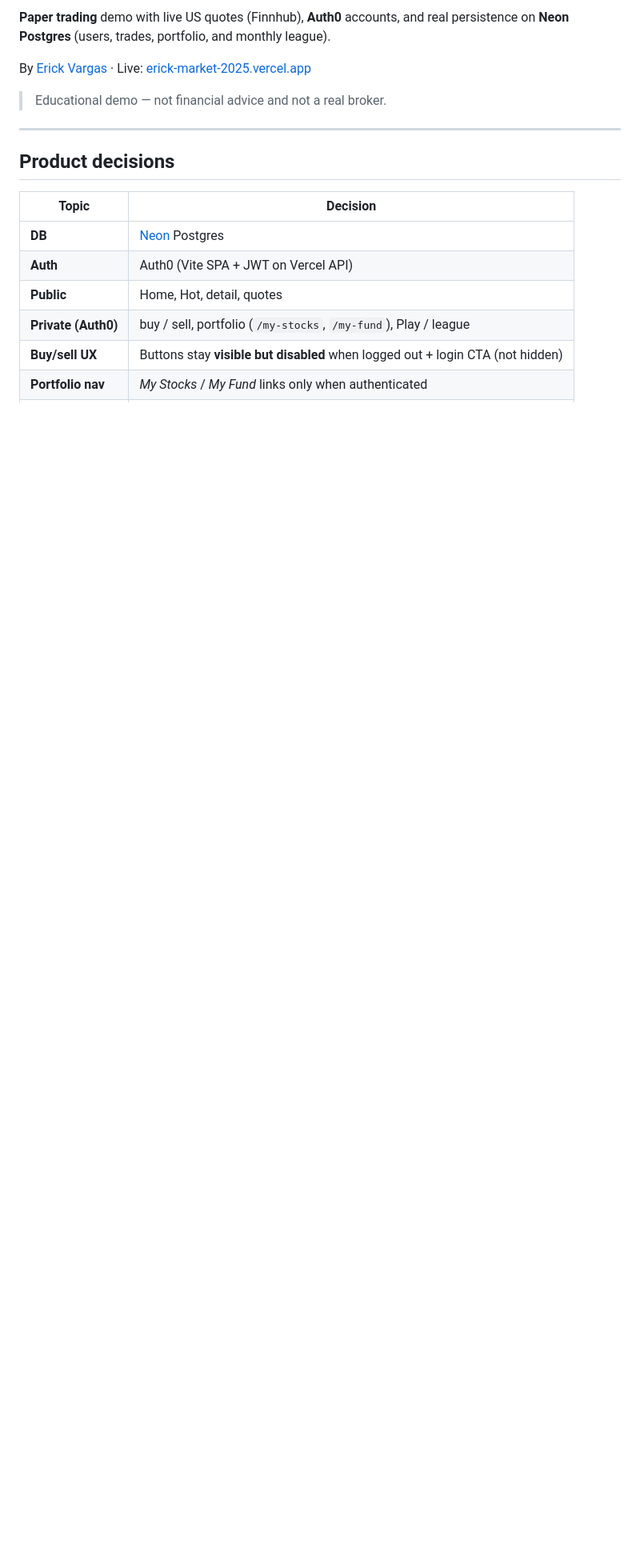
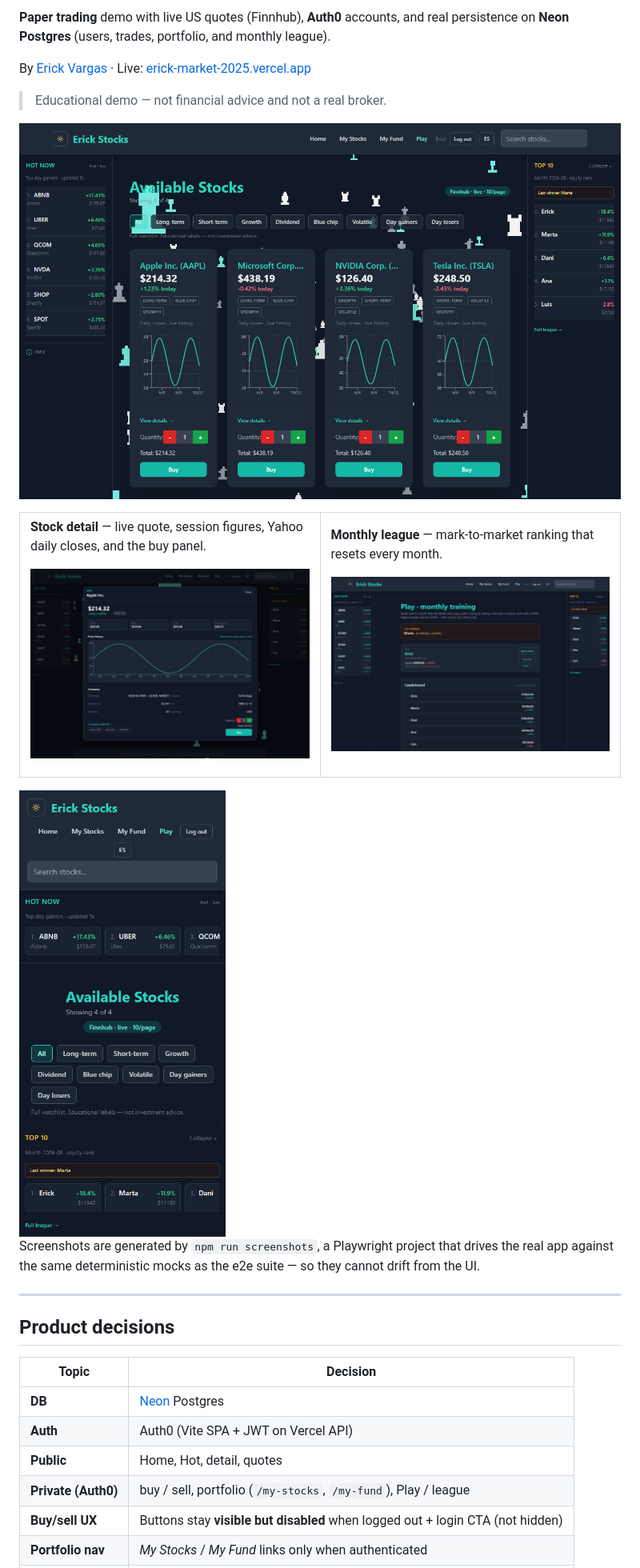
Before and after one commit to erickorso/erick-market-2025, a Markdown page: README.md, the part around one of its changes. Shown at 80% size. Rendered like a GitHub page; pictures changed too: docs/screenshots/detail.png (added), docs/screenshots/league.png (added), docs/screenshots/market.png (added); blank space fills up the shorter version.

```diff
--- a/README.md
+++ b/README.md
@@ -5,6 +7,33 @@
 By [Erick Vargas](https://github.com/erickorso) · Live: [erick-market-2025.vercel.app](https://erick-market-2025.vercel.app)
 
 > Educational demo — not financial advice and not a real broker.
+
+![Market grid with the hot-gainers and league sidebars](docs/screenshots/market.png)
+
+<table>
+<tr>
+<td width="50%">
+
+**Stock detail** — live quote, session figures, Yahoo daily closes, and the buy panel.
+
+![Stock detail modal](docs/screenshots/detail.png)
+
+</td>
+<td width="50%">
+
+**Monthly league** — mark-to-market ranking that resets every month.
+
+![Monthly league board](docs/screenshots/league.png)
+
+</td>
+</tr>
+</table>
+
+<img src="docs/screenshots/mobile.png" alt="Mobile market view" width="320">
+
+Screenshots are generated by `npm run screenshots`, a Playwright project that
+drives the real app against the same deterministic mocks as the e2e suite — so
+they cannot drift from the UI.
 
 ---
 
```
Also changed, not shown: other parts of README.md (+78 -2 lines), 4 other files.
